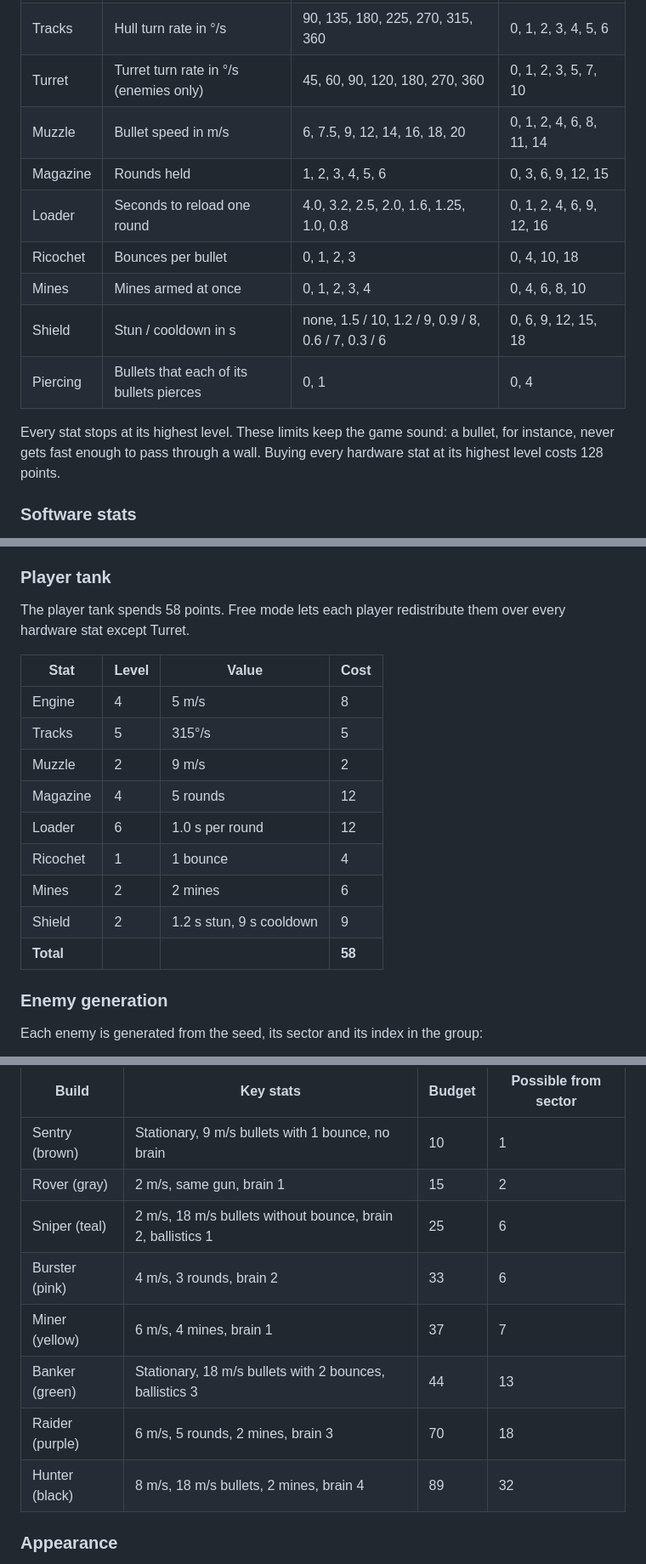
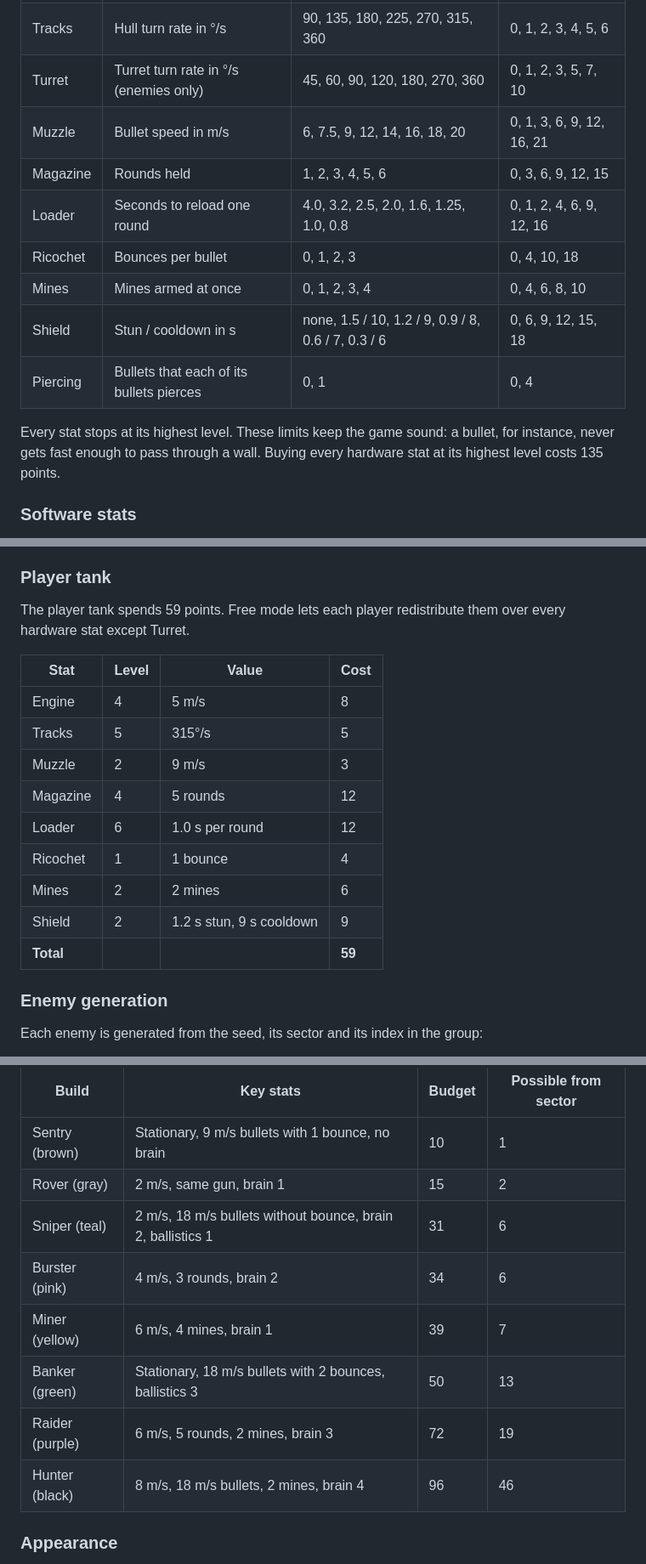
Before and after one commit to DaraJKong/tanku, a Markdown page: docs/PROJECT.md, 3 parts joined by grey strips. Shown at 85% size. Drawn GitHub-style.

Commit message:
Give the new prices of Muzzle and what follows from them
The player's tank has 59 points, full hardware costs 135, and six of the
reference builds cost more. The hunter is now possible from sector 46
instead of 32, and the raider from sector 19 instead of 18.

Co-Authored-By: Claude Opus 5.5 <noreply@anthropic.com>

```diff
--- a/docs/PROJECT.md
+++ b/docs/PROJECT.md
@@ -211,7 +211,7 @@ Level 0 of each stat is free. Costs are cumulative: each number is the total pri
 | Engine | Top speed in m/s | 0, 2, 3, 4, 5, 6, 7, 8 | 0, 2, 4, 6, 8, 11, 14, 17 |
 | Tracks | Hull turn rate in °/s | 90, 135, 180, 225, 270, 315, 360 | 0, 1, 2, 3, 4, 5, 6 |
 | Turret | Turret turn rate in °/s (enemies only) | 45, 60, 90, 120, 180, 270, 360 | 0, 1, 2, 3, 5, 7, 10 |
-| Muzzle | Bullet speed in m/s | 6, 7.5, 9, 12, 14, 16, 18, 20 | 0, 1, 2, 4, 6, 8, 11, 14 |
+| Muzzle | Bullet speed in m/s | 6, 7.5, 9, 12, 14, 16, 18, 20 | 0, 1, 3, 6, 9, 12, 16, 21 |
 | Magazine | Rounds held | 1, 2, 3, 4, 5, 6 | 0, 3, 6, 9, 12, 15 |
 | Loader | Seconds to reload one round | 4.0, 3.2, 2.5, 2.0, 1.6, 1.25, 1.0, 0.8 | 0, 1, 2, 4, 6, 9, 12, 16 |
 | Ricochet | Bounces per bullet | 0, 1, 2, 3 | 0, 4, 10, 18 |
@@ -219,7 +219,7 @@ Level 0 of each stat is free. Costs are cumulative: each number is the total pri
 | Shield | Stun / cooldown in s | none, 1.5 / 10, 1.2 / 9, 0.9 / 8, 0.6 / 7, 0.3 / 6 | 0, 6, 9, 12, 15, 18 |
 | Piercing | Bullets that each of its bullets pierces | 0, 1 | 0, 4 |
 
-Every stat stops at its highest level. These limits keep the game sound: a bullet, for instance, never gets fast enough to pass through a wall. Buying every hardware stat at its highest level costs 128 points.
+Every stat stops at its highest level. These limits keep the game sound: a bullet, for instance, never gets fast enough to pass through a wall. Buying every hardware stat at its highest level costs 135 points.
 
 ### Software stats
 
@@ -255,19 +255,19 @@ Prices are right when two enemy tanks of equal budget are about equally dangerou
 
 ### Player tank
 
-The player tank spends 58 points. Free mode lets each player redistribute them over every hardware stat except Turret.
+The player tank spends 59 points. Free mode lets each player redistribute them over every hardware stat except Turret.
 
 | Stat | Level | Value | Cost |
 |---|---|---|---|
 | Engine | 4 | 5 m/s | 8 |
 | Tracks | 5 | 315°/s | 5 |
-| Muzzle | 2 | 9 m/s | 2 |
+| Muzzle | 2 | 9 m/s | 3 |
 | Magazine | 4 | 5 rounds | 12 |
 | Loader | 6 | 1.0 s per round | 12 |
 | Ricochet | 1 | 1 bounce | 4 |
 | Mines | 2 | 2 mines | 6 |
 | Shield | 2 | 1.2 s stun, 9 s cooldown | 9 |
-| **Total** | | | **58** |
+| **Total** | | | **59** |
 
 ### Enemy generation
 
@@ -288,12 +288,12 @@ The price list can express the enemy roster of Tanks!, in roughly the order in w
 |---|---|---|---|
 | Sentry (brown) | Stationary, 9 m/s bullets with 1 bounce, no brain | 10 | 1 |
 | Rover (gray) | 2 m/s, same gun, brain 1 | 15 | 2 |
-| Sniper (teal) | 2 m/s, 18 m/s bullets without bounce, brain 2, ballistics 1 | 25 | 6 |
-| Burster (pink) | 4 m/s, 3 rounds, brain 2 | 33 | 6 |
-| Miner (yellow) | 6 m/s, 4 mines, brain 1 | 37 | 7 |
-| Banker (green) | Stationary, 18 m/s bullets with 2 bounces, ballistics 3 | 44 | 13 |
-| Raider (purple) | 6 m/s, 5 rounds, 2 mines, brain 3 | 70 | 18 |
-| Hunter (black) | 8 m/s, 18 m/s bullets, 2 mines, brain 4 | 89 | 32 |
+| Sniper (teal) | 2 m/s, 18 m/s bullets without bounce, brain 2, ballistics 1 | 31 | 6 |
+| Burster (pink) | 4 m/s, 3 rounds, brain 2 | 34 | 6 |
+| Miner (yellow) | 6 m/s, 4 mines, brain 1 | 39 | 7 |
+| Banker (green) | Stationary, 18 m/s bullets with 2 bounces, ballistics 3 | 50 | 13 |
+| Raider (purple) | 6 m/s, 5 rounds, 2 mines, brain 3 | 72 | 19 |
+| Hunter (black) | 8 m/s, 18 m/s bullets, 2 mines, brain 4 | 96 | 46 |
 
 ### Appearance
 
```
Also changed, not shown: other parts of docs/PROJECT.md (+2 -2 lines).
